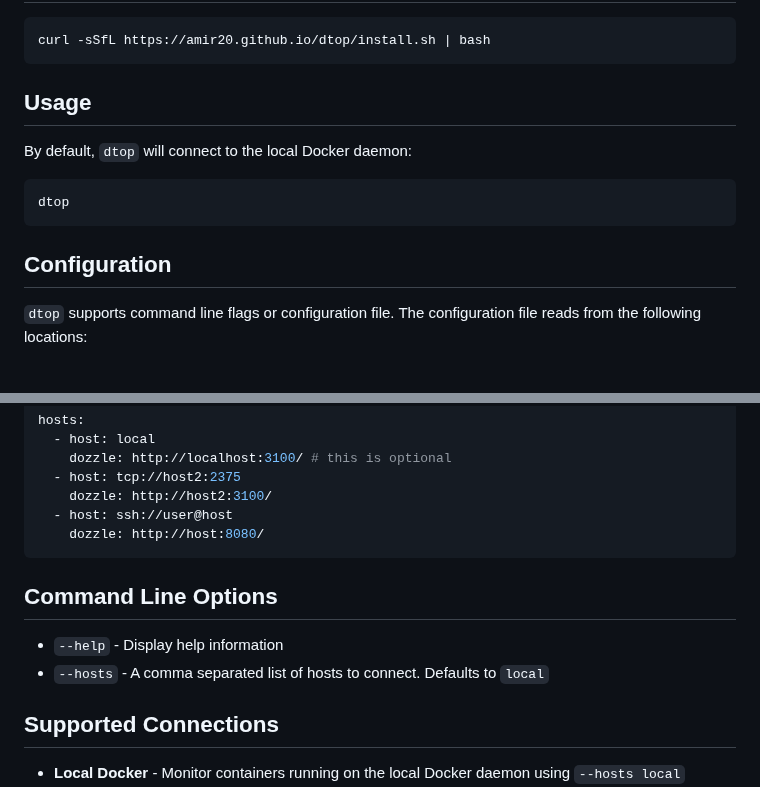
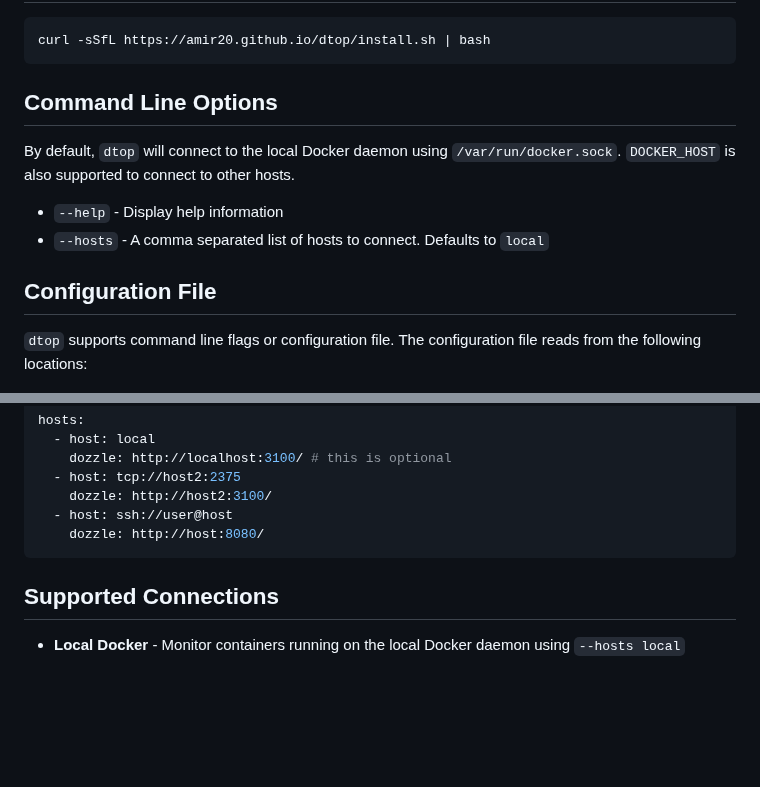
Before and after one commit to amir20/dtop, a Markdown page: README.md, 2 parts joined by grey strips. Rendered like a GitHub page; blank space fills up the shorter version.

````diff
--- a/README.md
+++ b/README.md
@@ -24,15 +24,15 @@ A terminal based dashboard for Docker that monitors multiple hosts in real-time.
 curl -sSfL https://amir20.github.io/dtop/install.sh | bash
 ```
 
-## Usage
+## Command Line Options
 
-By default, `dtop` will connect to the local Docker daemon:
+By default, `dtop` will connect to the local Docker daemon using `/var/run/docker.sock`. `DOCKER_HOST` is also supported to connect to other hosts.
 
-```bash
-dtop
-```
+- `--help` - Display help information
+- `--hosts` - A comma separated list of hosts to connect. Defaults to `local`
 
-## Configuration
+
+## Configuration File
 
 `dtop` supports command line flags or configuration file. The configuration file reads from the following locations:
 
@@ -54,11 +54,6 @@ hosts:
   - host: ssh://user@host
     dozzle: http://host:8080/
 ```
-
-## Command Line Options
-
-- `--help` - Display help information
-- `--hosts` - A comma separated list of hosts to connect. Defaults to `local`
 
 ## Supported Connections
 
````
Also changed, not shown: demo.gif, 2 other files.
